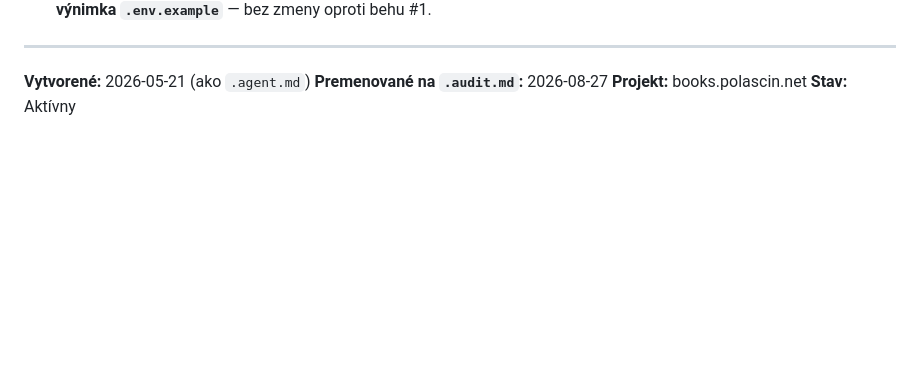
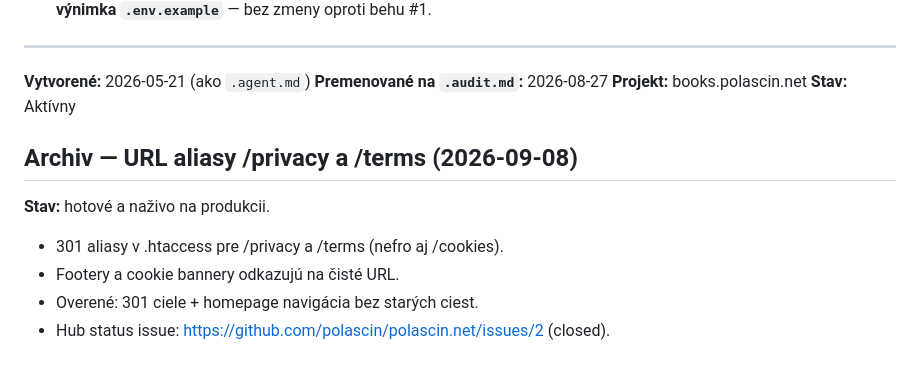
Before and after one commit to polascin/books.polascin.net, a Markdown page: .audit.md, the part around the change. GitHub-like rendering; blank space fills up the shorter version.

Commit message:
docs(audit): archive URL alias task as live [skip deploy]
Co-Authored-By: Warp <agent@warp.dev>

```diff
--- a/.audit.md
+++ b/.audit.md
@@ -700,3 +700,12 @@ Druhý beh podľa [`.doaudit.md`](.doaudit.md). Rozsah: celý kontrolný zoznam
 **Premenované na `.audit.md`:** 2026-08-27
 **Projekt:** books.polascin.net
 **Stav:** Aktívny
+
+## Archiv — URL aliasy /privacy a /terms (2026-09-08)
+
+**Stav:** hotové a naživo na produkcii.
+
+- 301 aliasy v .htaccess pre /privacy a /terms (nefro aj /cookies).
+- Footery a cookie bannery odkazujú na čisté URL.
+- Overené: 301 ciele + homepage navigácia bez starých ciest.
+- Hub status issue: https://github.com/polascin/polascin.net/issues/2 (closed).
```
